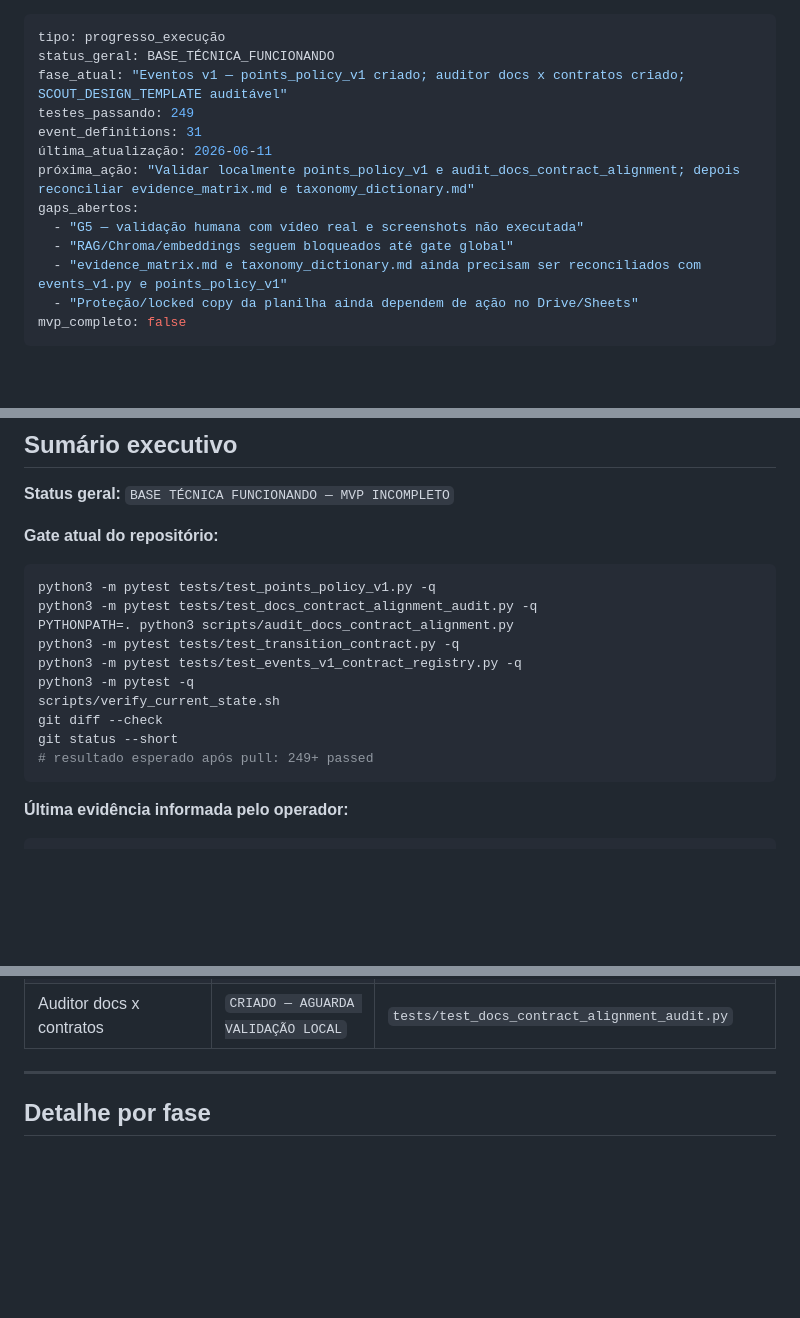
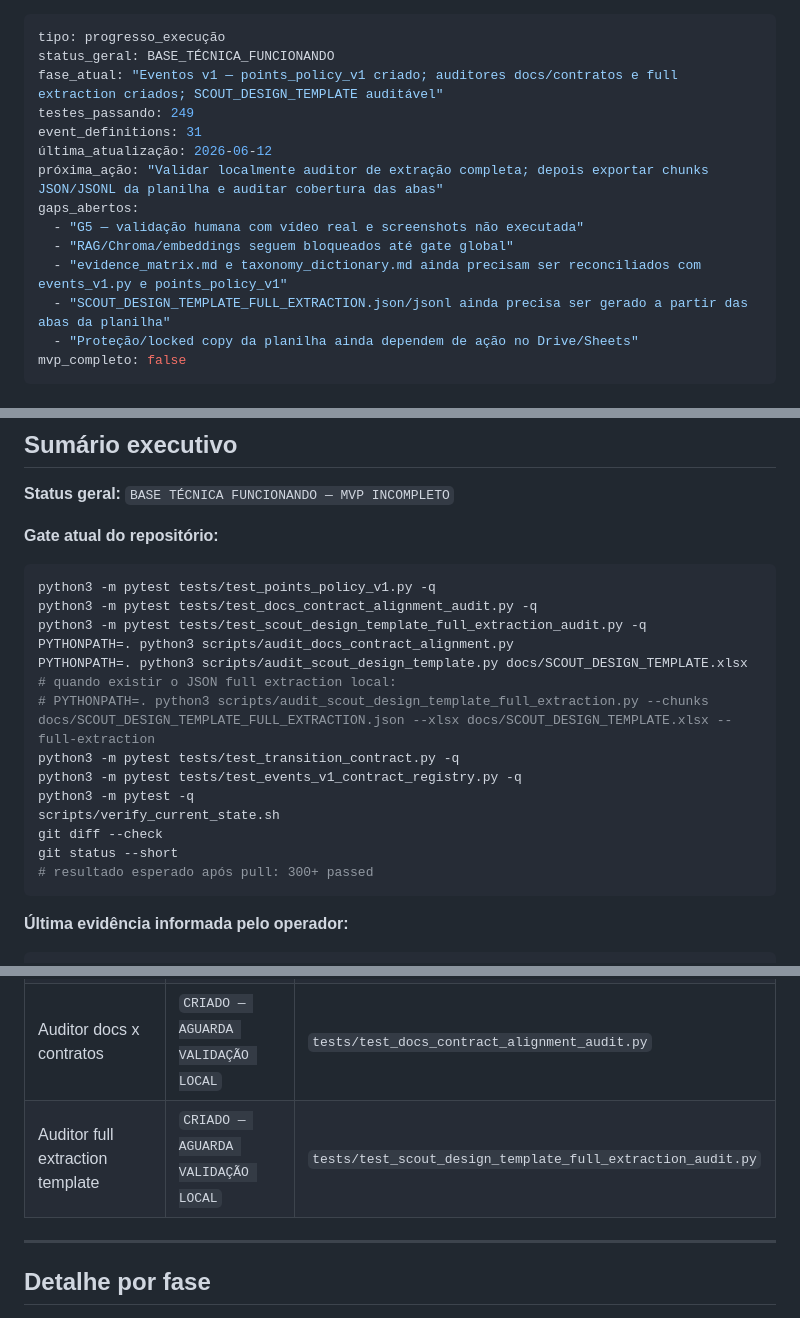
Before and after one commit to Davisermenho/scoutpraia, a Markdown page: docs/IMPLEMENTATION_PROGRESS.md, 3 parts joined by grey strips. Drawn GitHub-style; blank space fills up the shorter version.

````diff
--- a/docs/IMPLEMENTATION_PROGRESS.md
+++ b/docs/IMPLEMENTATION_PROGRESS.md
@@ -1,15 +1,16 @@
 ---
 tipo: progresso_execução
 status_geral: BASE_TÉCNICA_FUNCIONANDO
-fase_atual: "Eventos v1 — points_policy_v1 criado; auditor docs x contratos criado; SCOUT_DESIGN_TEMPLATE auditável"
+fase_atual: "Eventos v1 — points_policy_v1 criado; auditores docs/contratos e full extraction criados; SCOUT_DESIGN_TEMPLATE auditável"
 testes_passando: 249
 event_definitions: 31
-última_atualização: 2026-06-11
-próxima_ação: "Validar localmente points_policy_v1 e audit_docs_contract_alignment; depois reconciliar evidence_matrix.md e taxonomy_dictionary.md"
+última_atualização: 2026-06-12
+próxima_ação: "Validar localmente auditor de extração completa; depois exportar chunks JSON/JSONL da planilha e auditar cobertura das abas"
 gaps_abertos:
   - "G5 — validação humana com vídeo real e screenshots não executada"
   - "RAG/Chroma/embeddings seguem bloqueados até gate global"
   - "evidence_matrix.md e taxonomy_dictionary.md ainda precisam ser reconciliados com events_v1.py e points_policy_v1"
+  - "SCOUT_DESIGN_TEMPLATE_FULL_EXTRACTION.json/jsonl ainda precisa ser gerado a partir das abas da planilha"
   - "Proteção/locked copy da planilha ainda dependem de ação no Drive/Sheets"
 mvp_completo: false
 ---
@@ -34,14 +35,18 @@ reproduzível por comando, teste ou arquivo verificável.
 ```bash
 python3 -m pytest tests/test_points_policy_v1.py -q
 python3 -m pytest tests/test_docs_contract_alignment_audit.py -q
+python3 -m pytest tests/test_scout_design_template_full_extraction_audit.py -q
 PYTHONPATH=. python3 scripts/audit_docs_contract_alignment.py
+PYTHONPATH=. python3 scripts/audit_scout_design_template.py docs/SCOUT_DESIGN_TEMPLATE.xlsx
+# quando existir o JSON full extraction local:
+# PYTHONPATH=. python3 scripts/audit_scout_design_template_full_extraction.py --chunks docs/SCOUT_DESIGN_TEMPLATE_FULL_EXTRACTION.json --xlsx docs/SCOUT_DESIGN_TEMPLATE.xlsx --full-extraction
 python3 -m pytest tests/test_transition_contract.py -q
 python3 -m pytest tests/test_events_v1_contract_registry.py -q
 python3 -m pytest -q
 scripts/verify_current_state.sh
 git diff --check
 git status --short
-# resultado esperado após pull: 249+ passed
+# resultado esperado após pull: 300+ passed
 ```
 
 **Última evidência informada pelo operador:**
@@ -171,6 +234,7 @@ Observação: este baseline registra o estado verde anterior ao ajuste do regist
 | Eventos v1 (contrato, serviços, modelo, UI, KPIs) | `IMPLEMENTADO COM EVIDÊNCIA PARCIAL` | contratos conceituais; importação segue bloqueada onde aplicável |
 | Points policy v1 | `CRIADO — AGUARDA VALIDAÇÃO LOCAL` | `tests/test_points_policy_v1.py` |
 | Auditor docs x contratos | `CRIADO — AGUARDA VALIDAÇÃO LOCAL` | `tests/test_docs_contract_alignment_audit.py` |
+| Auditor full extraction template | `CRIADO — AGUARDA VALIDAÇÃO LOCAL` | `tests/test_scout_design_template_full_extraction_audit.py` |
 
 ---
 
````
Also changed, not shown: other parts of docs/IMPLEMENTATION_PROGRESS.md (+61 -3 lines).
